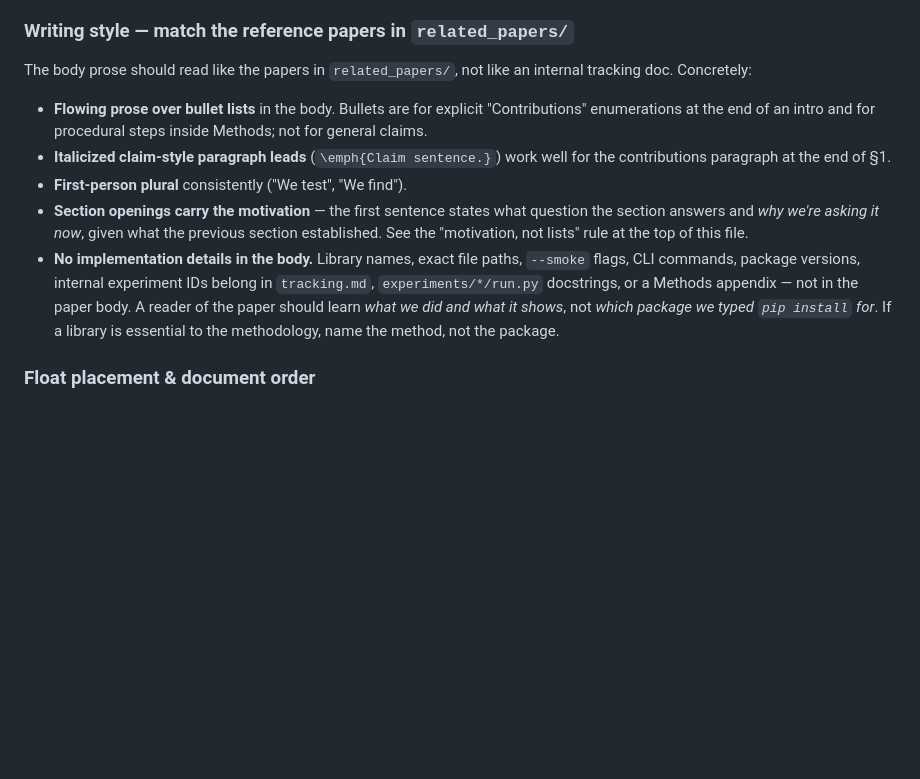
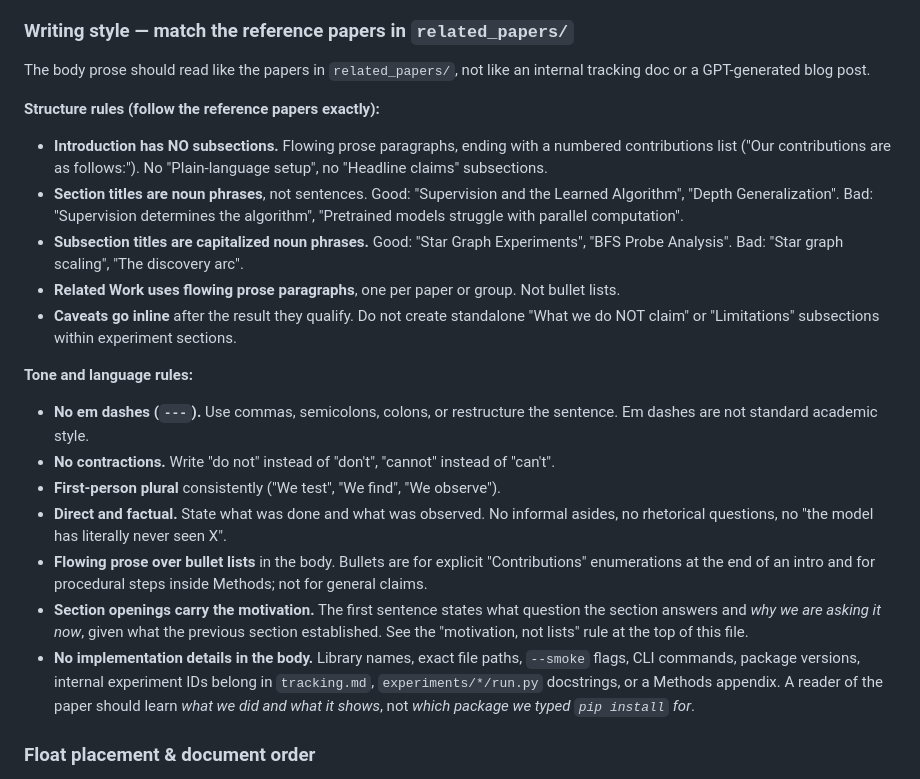
Before and after one commit to KevinZhoutianyi/research_template, a Markdown page: doc/CLAUDE.md, the part around the change. Drawn GitHub-style; blank space fills up the shorter version.

Commit message:
Add academic writing style rules to doc/CLAUDE.md
Structure: no intro subsections, noun-phrase section titles, prose
Related Work, inline caveats. Tone: no em dashes, no contractions,
direct/factual, prose over bullet lists.

Co-Authored-By: Claude Opus 4.6 <noreply@anthropic.com>

```diff
--- a/doc/CLAUDE.md
+++ b/doc/CLAUDE.md
@@ -135,13 +135,25 @@ The zip name should mirror the project title (e.g., `myproject_overleaf.zip`). P
 
 ### Writing style — match the reference papers in `related_papers/`
 
-The body prose should read like the papers in `related_papers/`, not like an internal tracking doc. Concretely:
+The body prose should read like the papers in `related_papers/`, not like an internal tracking doc or a GPT-generated blog post.
 
+**Structure rules (follow the reference papers exactly):**
+
+- **Introduction has NO subsections.** Flowing prose paragraphs, ending with a numbered contributions list ("Our contributions are as follows:"). No "Plain-language setup", no "Headline claims" subsections.
+- **Section titles are noun phrases**, not sentences. Good: "Supervision and the Learned Algorithm", "Depth Generalization". Bad: "Supervision determines the algorithm", "Pretrained models struggle with parallel computation".
+- **Subsection titles are capitalized noun phrases.** Good: "Star Graph Experiments", "BFS Probe Analysis". Bad: "Star graph scaling", "The discovery arc".
+- **Related Work uses flowing prose paragraphs**, one per paper or group. Not bullet lists.
+- **Caveats go inline** after the result they qualify. Do not create standalone "What we do NOT claim" or "Limitations" subsections within experiment sections.
+
+**Tone and language rules:**
+
+- **No em dashes (`---`).** Use commas, semicolons, colons, or restructure the sentence. Em dashes are not standard academic style.
+- **No contractions.** Write "do not" instead of "don't", "cannot" instead of "can't".
+- **First-person plural** consistently ("We test", "We find", "We observe").
+- **Direct and factual.** State what was done and what was observed. No informal asides, no rhetorical questions, no "the model has literally never seen X".
 - **Flowing prose over bullet lists** in the body. Bullets are for explicit "Contributions" enumerations at the end of an intro and for procedural steps inside Methods; not for general claims.
-- **Italicized claim-style paragraph leads** (`\emph{Claim sentence.}`) work well for the contributions paragraph at the end of §1.
-- **First-person plural** consistently ("We test", "We find").
-- **Section openings carry the motivation** — the first sentence states what question the section answers and *why we're asking it now*, given what the previous section established. See the "motivation, not lists" rule at the top of this file.
-- **No implementation details in the body.** Library names, exact file paths, `--smoke` flags, CLI commands, package versions, internal experiment IDs belong in `tracking.md`, `experiments/*/run.py` docstrings, or a Methods appendix — not in the paper body. A reader of the paper should learn *what we did and what it shows*, not *which package we typed `pip install` for*. If a library is essential to the methodology, name the method, not the package.
+- **Section openings carry the motivation.** The first sentence states what question the section answers and *why we are asking it now*, given what the previous section established. See the "motivation, not lists" rule at the top of this file.
+- **No implementation details in the body.** Library names, exact file paths, `--smoke` flags, CLI commands, package versions, internal experiment IDs belong in `tracking.md`, `experiments/*/run.py` docstrings, or a Methods appendix. A reader of the paper should learn *what we did and what it shows*, not *which package we typed `pip install` for*.
 
 ### Float placement & document order
 
```
